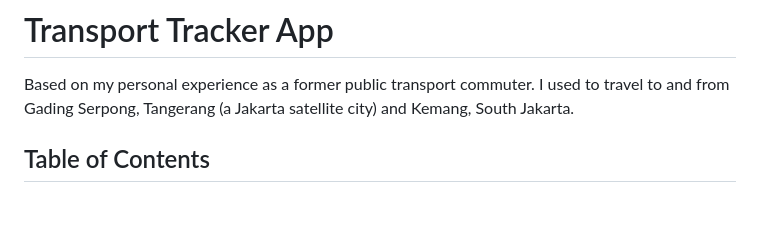
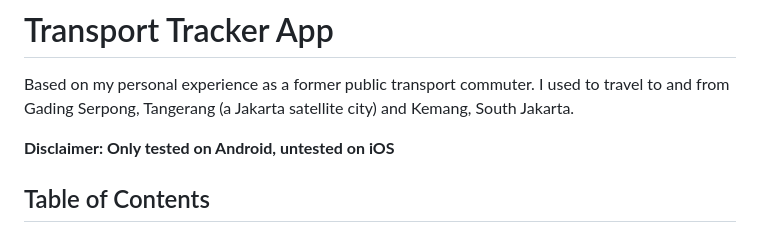
Before and after one commit to Simplegram/react-transport-tracker, a Markdown page: README.md, the part around the change. Rendered like a GitHub page; blank space fills up the shorter version.

Commit message:
docs: add android only disclaimer

```diff
--- a/README.md
+++ b/README.md
@@ -1,6 +1,8 @@
 # Transport Tracker App
 
 Based on my personal experience as a former public transport commuter. I used to travel to and from Gading Serpong, Tangerang (a Jakarta satellite city) and Kemang, South Jakarta.
+
+**Disclaimer: Only tested on Android, untested on iOS**
 
 ## Table of Contents
 
```
